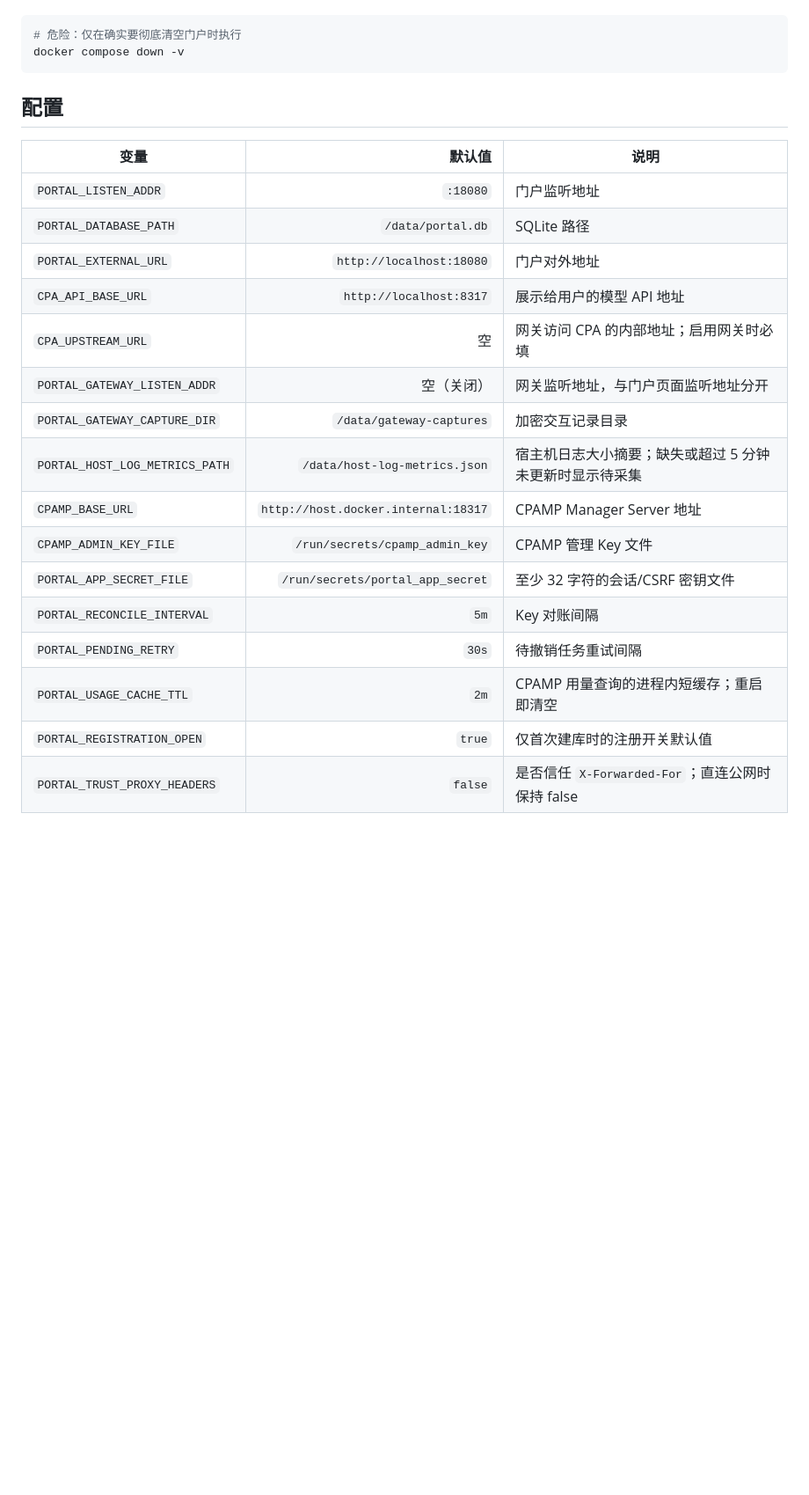
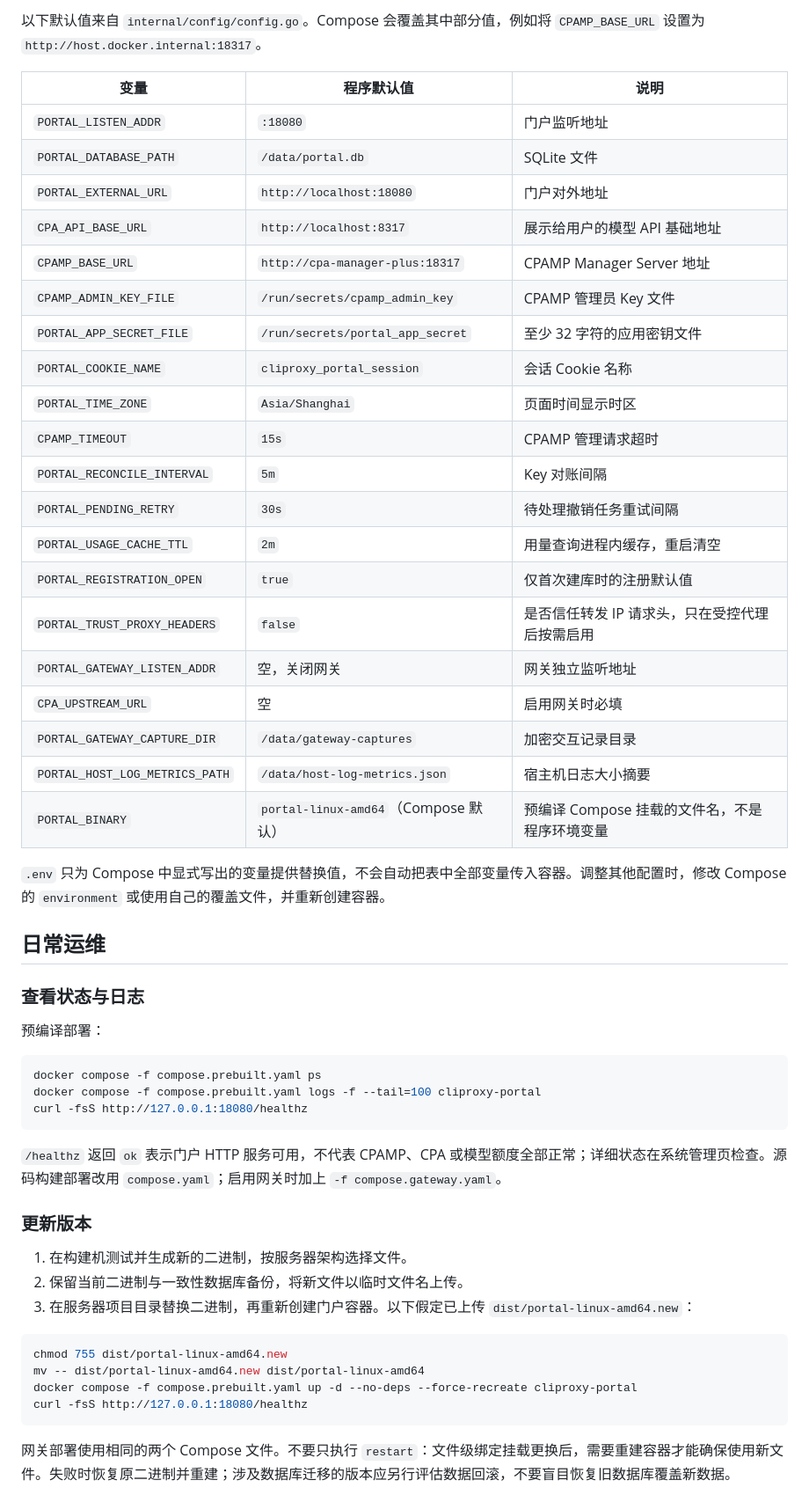
Before and after one commit to lly778/CLIProxy-Portal, a Markdown page: README.md, the part around one of its changes. Shown at 88% size. Drawn GitHub-style; blank space fills up the shorter version.

Commit message:
Rewrite README with current setup, configuration and operations guide

````diff
--- a/README.md
+++ b/README.md
@@ -169,26 +203,56 @@ SQLite 位于 Compose 命名卷 `portal-data`。当前版本按需求不自动
+以下默认值来自 `internal/config/config.go`。Compose 会覆盖其中部分值，例如将 `CPAMP_BASE_URL` 设置为 `http://host.docker.internal:18317`。
+
+| 变量 | 程序默认值 | 说明 |
+|---|---|---|
+| `PORTAL_LISTEN_ADDR` | `:18080` | 门户监听地址 |
+| `PORTAL_DATABASE_PATH` | `/data/portal.db` | SQLite 文件 |
+| `PORTAL_EXTERNAL_URL` | `http://localhost:18080` | 门户对外地址 |
+| `CPA_API_BASE_URL` | `http://localhost:8317` | 展示给用户的模型 API 基础地址 |
+| `CPAMP_BASE_URL` | `http://cpa-manager-plus:18317` | CPAMP Manager Server 地址 |
+| `CPAMP_ADMIN_KEY_FILE` | `/run/secrets/cpamp_admin_key` | CPAMP 管理员 Key 文件 |
+| `PORTAL_APP_SECRET_FILE` | `/run/secrets/portal_app_secret` | 至少 32 字符的应用密钥文件 |
+| `PORTAL_COOKIE_NAME` | `cliproxy_portal_session` | 会话 Cookie 名称 |
+| `PORTAL_TIME_ZONE` | `Asia/Shanghai` | 页面时间显示时区 |
+| `CPAMP_TIMEOUT` | `15s` | CPAMP 管理请求超时 |
+| `PORTAL_RECONCILE_INTERVAL` | `5m` | Key 对账间隔 |
+| `PORTAL_PENDING_RETRY` | `30s` | 待处理撤销任务重试间隔 |
+| `PORTAL_USAGE_CACHE_TTL` | `2m` | 用量查询进程内缓存，重启清空 |
+| `PORTAL_REGISTRATION_OPEN` | `true` | 仅首次建库时的注册默认值 |
+| `PORTAL_TRUST_PROXY_HEADERS` | `false` | 是否信任转发 IP 请求头，只在受控代理后按需启用 |
+| `PORTAL_GATEWAY_LISTEN_ADDR` | 空，关闭网关 | 网关独立监听地址 |
+| `CPA_UPSTREAM_URL` | 空 | 启用网关时必填 |
+| `PORTAL_GATEWAY_CAPTURE_DIR` | `/data/gateway-captures` | 加密交互记录目录 |
+| `PORTAL_HOST_LOG_METRICS_PATH` | `/data/host-log-metrics.json` | 宿主机日志大小摘要 |
+| `PORTAL_BINARY` | `portal-linux-amd64`（Compose 默认） | 预编译 Compose 挂载的文件名，不是程序环境变量 |
+
+`.env` 只为 Compose 中显式写出的变量提供替换值，不会自动把表中全部变量传入容器。调整其他配置时，修改 Compose 的 `environment` 或使用自己的覆盖文件，并重新创建容器。
+
+## 日常运维
+
+### 查看状态与日志
+
+预编译部署：
 
 ```bash
-# 危险：仅在确实要彻底清空门户时执行
-docker compose down -v
+docker compose -f compose.prebuilt.yaml ps
+docker compose -f compose.prebuilt.yaml logs -f --tail=100 cliproxy-portal
+curl -fsS http://127.0.0.1:18080/healthz
 ```
 
-## 配置
+`/healthz` 返回 `ok` 表示门户 HTTP 服务可用，不代表 CPAMP、CPA 或模型额度全部正常；详细状态在系统管理页检查。源码构建部署改用 `compose.yaml`；启用网关时加上 `-f compose.gateway.yaml`。
 
-| 变量 | 默认值 | 说明 |
-|---|---:|---|
-| `PORTAL_LISTEN_ADDR` | `:18080` | 门户监听地址 |
-| `PORTAL_DATABASE_PATH` | `/data/portal.db` | SQLite 路径 |
-| `PORTAL_EXTERNAL_URL` | `http://localhost:18080` | 门户对外地址 |
-| `CPA_API_BASE_URL` | `http://localhost:8317` | 展示给用户的模型 API 地址 |
-| `CPA_UPSTREAM_URL` | 空 | 网关访问 CPA 的内部地址；启用网关时必填 |
-| `PORTAL_GATEWAY_LISTEN_ADDR` | 空（关闭） | 网关监听地址，与门户页面监听地址分开 |
-| `PORTAL_GATEWAY_CAPTURE_DIR` | `/data/gateway-captures` | 加密交互记录目录 |
-| `PORTAL_HOST_LOG_METRICS_PATH` | `/data/host-log-metrics.json` | 宿主机日志大小摘要；缺失或超过 5 分钟未更新时显示待采集 |
-| `CPAMP_BASE_URL` | `http://host.docker.internal:18317` | CPAMP Manager Server 地址 |
-| `CPAMP_ADMIN_KEY_FILE` | `/run/secrets/cpamp_admin_key` | CPAMP 管理 Key 文件 |
-| `PORTAL_APP_SECRET_FILE` | `/run/secrets/portal_app_secret` | 至少 32 字符的会话/CSRF 密钥文件 |
-| `PORTAL_RECONCILE_INTERVAL` | `5m` | Key 对账间隔 |
-| `PORTAL_PENDING_RETRY` | `30s` | 待撤销任务重试间隔 |
-| `PORTAL_USAGE_CACHE_TTL` | `2m` | CPAMP 用量查询的进程内短缓存；重启即清空 |
-| `PORTAL_REGISTRATION_OPEN` | `true` | 仅首次建库时的注册开关默认值 |
-| `PORTAL_TRUST_PROXY_HEADERS` | `false` | 是否信任 `X-Forwarded-For`；直连公网时保持 false |
+### 更新版本
+
+1. 在构建机测试并生成新的二进制，按服务器架构选择文件。
+2. 保留当前二进制与一致性数据库备份，将新文件以临时文件名上传。
+3. 在服务器项目目录替换二进制，再重新创建门户容器。以下假定已上传 `dist/portal-linux-amd64.new`：
+
+```bash
+chmod 755 dist/portal-linux-amd64.new
+mv -- dist/portal-linux-amd64.new dist/portal-linux-amd64
+docker compose -f compose.prebuilt.yaml up -d --no-deps --force-recreate cliproxy-portal
+curl -fsS http://127.0.0.1:18080/healthz
+```
+
+网关部署使用相同的两个 Compose 文件。不要只执行 `restart`：文件级绑定挂载更换后，需要重建容器才能确保使用新文件。失败时恢复原二进制并重建；涉及数据库迁移的版本应另行评估数据回滚，不要盲目恢复旧数据库覆盖新数据。
+
````
Also changed, not shown: other parts of README.md (+199 -136 lines).
